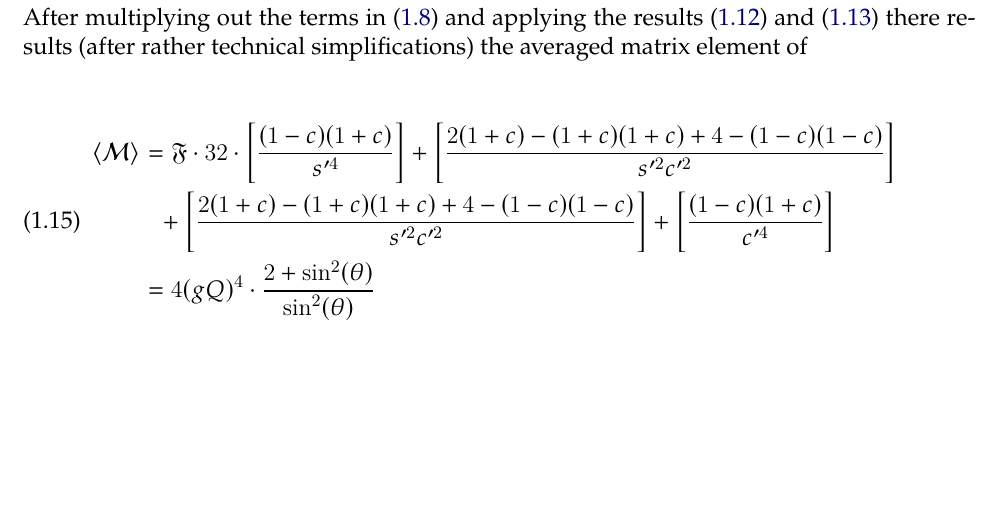
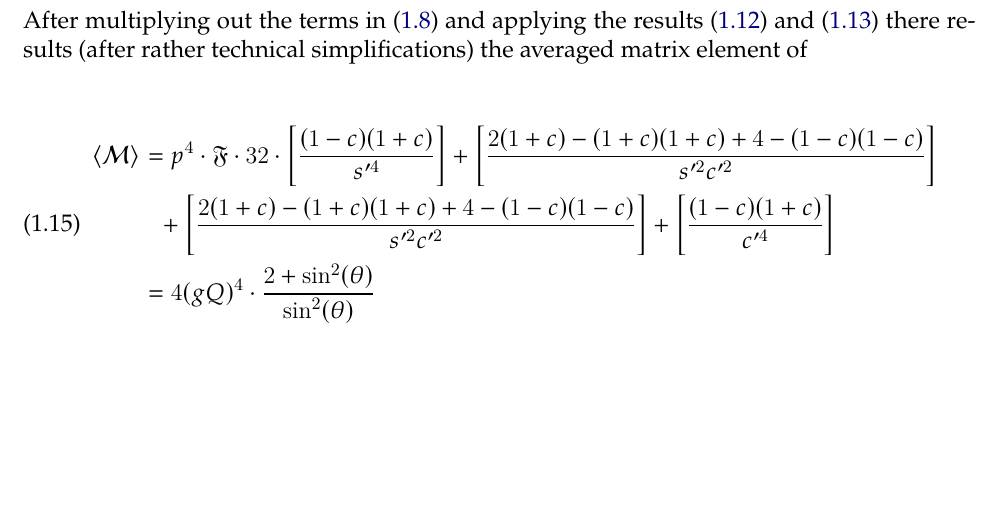
Before and after one commit to vale981/bachelor_thesis, a LaTeX thesis (latex/document.tex, which reads latex/tex/qqgammagamma/calculation.tex): part of page 5 of 8, cut so that both start at the same text. Compiled offline with XeLaTeX.

Commit message:
include forgotten factor

```diff
--- a/latex/tex/qqgammagamma/calculation.tex
+++ b/latex/tex/qqgammagamma/calculation.tex
@@ -164,7 +164,7 @@ averaged matrix element of
 \begin{equation}
   \label{eq:averagedm_final}
   \begin{split}
-  \langle\mathcal{M}\rangle &= \mathfrak{F}\cdot
+  \langle\mathcal{M}\rangle &= p^4\cdot\mathfrak{F}\cdot
   32\cdot\qty[\frac{(1-c)(1+c)}{s'^4}] + \qty[\frac{2(1+c) -
     (1+c)(1+c)+4-(1-c)(1-c)}{s'^2c'^2}] \\
   &\hphantom{=} +\qty[\frac{2(1+c) -
```
